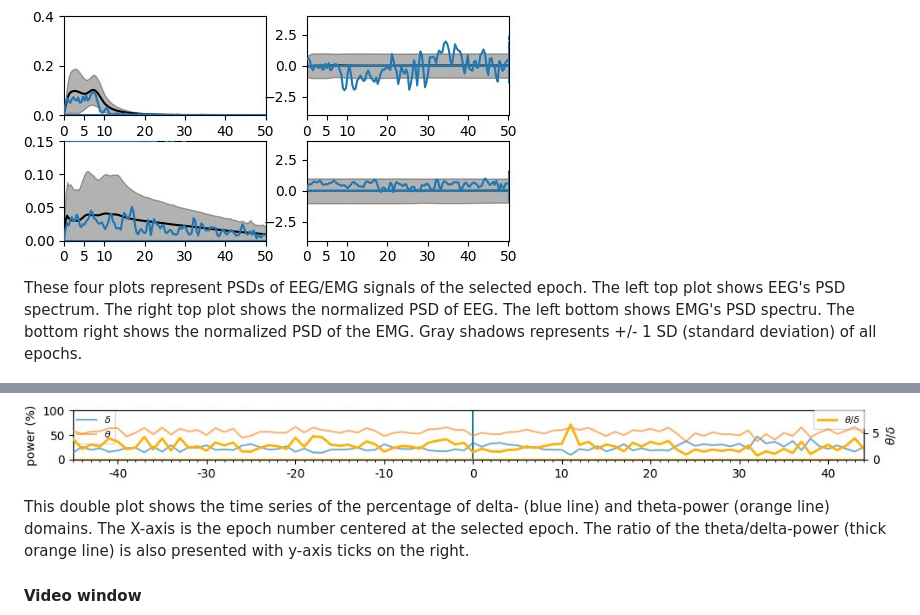
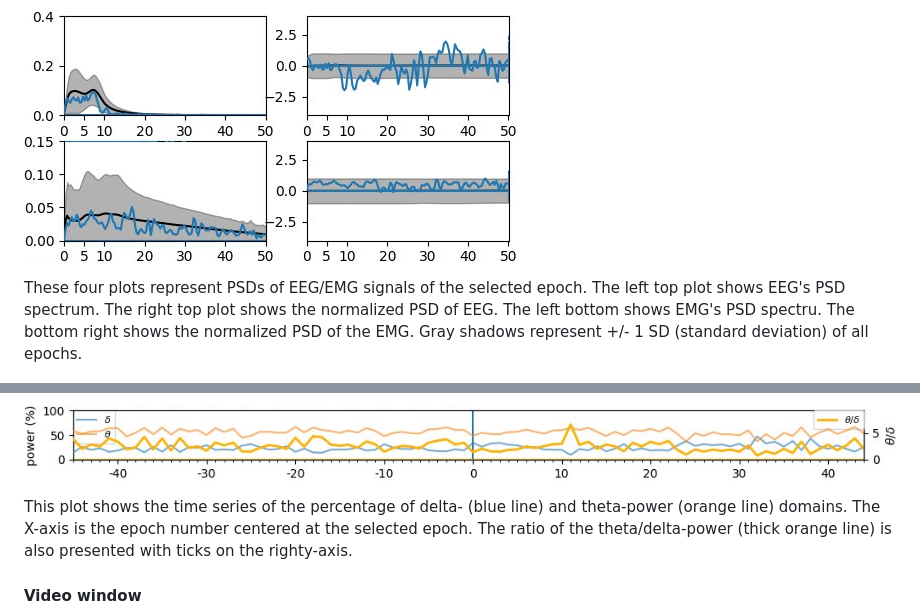
Before and after one commit to OrganismalSystemsBiology/signal_view, a Markdown page: README.md, 2 parts joined by grey strips. Drawn GitHub-style.

```diff
--- a/README.md
+++ b/README.md
@@ -62,7 +62,7 @@ The 'spectrum' and 'video' buttons open the corresponding window if they are clo
 #### Spectrum window
 ![spectrums](README_resource/spectrums.png)
 
-These four plots represent PSDs of EEG/EMG signals of the selected epoch. The left top plot shows EEG's PSD spectrum. The right top plot shows the normalized PSD of EEG. The left bottom shows EMG's PSD spectru. The bottom right shows the normalized PSD of the EMG. Gray shadows represents +/- 1 SD (standard deviation) of all epochs.
+These four plots represent PSDs of EEG/EMG signals of the selected epoch. The left top plot shows EEG's PSD spectrum. The right top plot shows the normalized PSD of EEG. The left bottom shows EMG's PSD spectru. The bottom right shows the normalized PSD of the EMG. Gray shadows represent +/- 1 SD (standard deviation) of all epochs.
 
 ![thee_metrics_plots](README_resource/three_metrics_plots.png)
 
@@ -70,7 +70,7 @@ These two plots represent the position of the selected epoch in the 3D space spa
 
 ![freq_domain_powers_timeseries](README_resource/freq_domain_powers_timeseries.png)
 
-This double plot shows the time series of the percentage of delta- (blue line) and theta-power (orange line) domains. The X-axis is the epoch number centered at the selected epoch. The ratio of the theta/delta-power (thick orange line) is also presented with y-axis ticks on the right.
+This plot shows the time series of the percentage of delta- (blue line) and theta-power (orange line) domains. The X-axis is the epoch number centered at the selected epoch. The ratio of the theta/delta-power (thick orange line) is also presented with ticks on the righty-axis.
 
 #### Video window
 ![video_window](README_resource/video.png)
```
